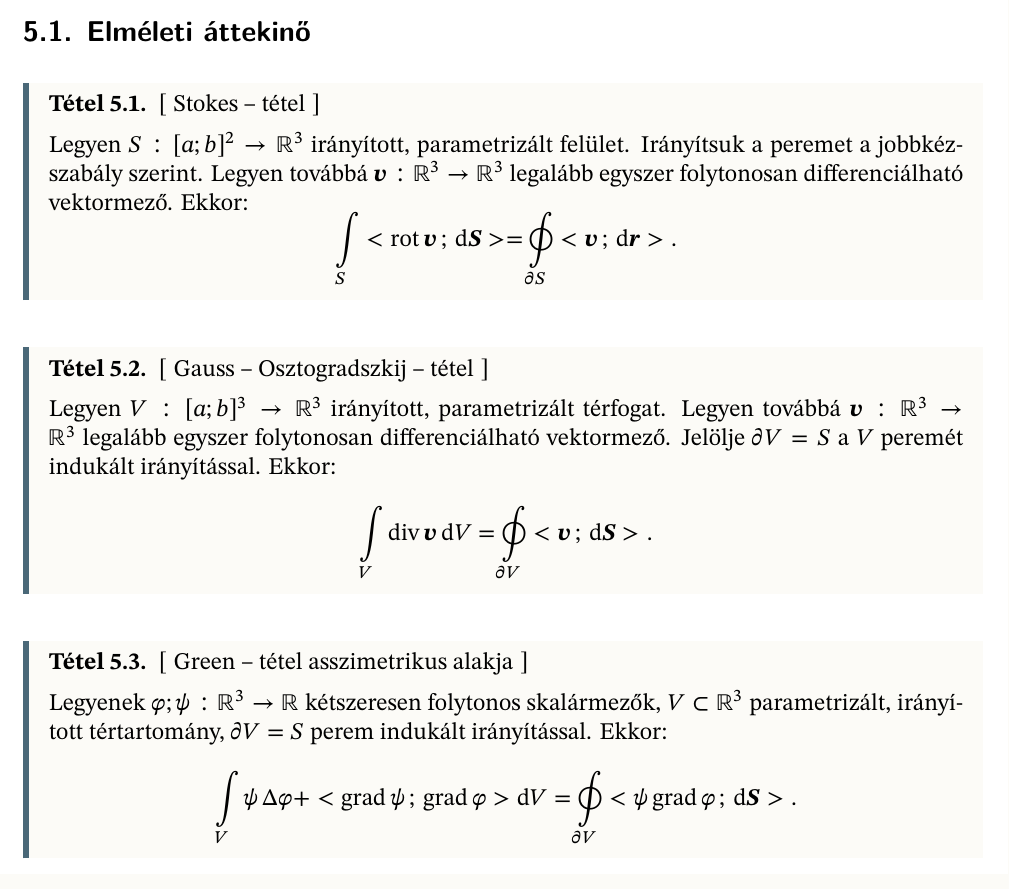
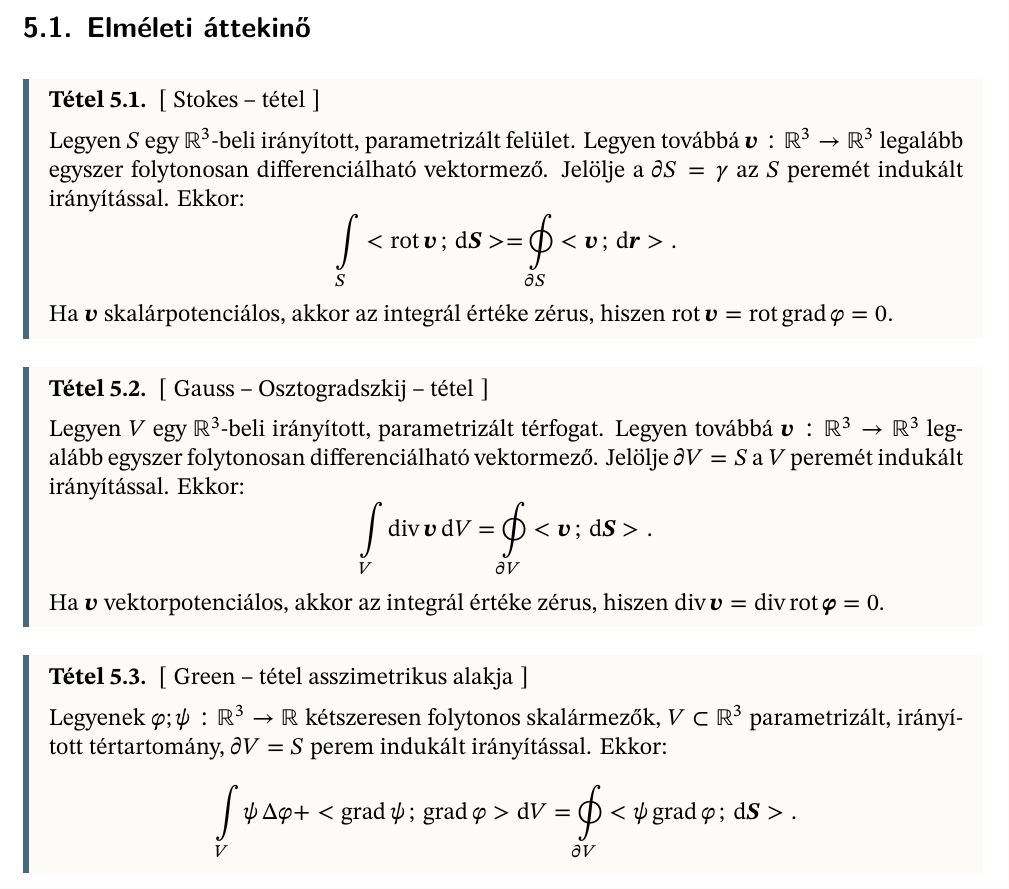
Before and after one commit to tibi1220/math-docs, a LaTeX document (handout/G3/multivariable/integral-theorems.hu.tex): part of page 1 of 2, cut so that both start at the same text. Compiled offline with XeLaTeX.

Commit message:
Rephrase theorems

```diff
--- a/handout/G3/multivariable/integral-theorems.hu.tex
+++ b/handout/G3/multivariable/integral-theorems.hu.tex
@@ -28,31 +28,35 @@
 \vspace{1em}
 
 \begin{theorem}[Stokes -- tétel]
-  Legyen $S : [a;b]^2 \rightarrow \mathbb R^3$ irányított,
-  parametrizált felület. Irányítsuk a peremet a jobbkézszabály szerint.
+  Legyen $S$ egy $\mathbb R^3$-beli irányított, parametrizált felület.
   Legyen továbbá $\rvec v : \mathbb R^3 \rightarrow \mathbb R^3$ legalább
-  egyszer folytonosan differenciálható vektormező. Ekkor:
+  egyszer folytonosan differenciálható vektormező. Jelölje a $\partial S =
+    \gamma$ az $S$ peremét indukált irányítással. Ekkor:
   \[
     \int \limits_S \scalar{\rot \rvec v}{\diff \rvec S}
     =
     \oint \limits_{\partial S} \scalar{\rvec v}{\diff \rvec r}
     \text.
   \]
+  Ha $\rvec v$ skalárpotenciálos, akkor az integrál értéke zérus, hiszen
+  $\rot \rvec v = \rot \grad \varphi = \rvec 0$.
 \end{theorem}
 
 \vfill
 
 \begin{theorem}[Gauss -- Osztogradszkij -- tétel]
-  Legyen $V : [a;b]^3 \rightarrow \mathbb R^3$ irányított, parametrizált
-  térfogat. Legyen továbbá $\rvec v : \mathbb R^3 \rightarrow \mathbb R^3$
-  legalább egyszer folytonosan differenciálható vektormező. Jelölje
-  $\partial V = S$ a $V$ peremét indukált irányítással. Ekkor:
+  Legyen $V$ egy $\mathbb R^3$-beli irányított, parametrizált térfogat. Legyen
+  továbbá $\rvec v : \mathbb R^3 \rightarrow \mathbb R^3$ legalább egyszer
+  folytonosan differenciálható vektormező. Jelölje $\partial V = S$ a $V$
+  peremét indukált irányítással. Ekkor:
   \[
     \int \limits_V \Div \rvec v \, \diff V
     =
     \oint \limits_{\partial V} \scalar{\rvec v}{\diff \rvec S}
     \text.
   \]
+  Ha $\rvec v$ vektorpotenciálos, akkor az integrál értéke zérus, hiszen
+  $\Div \rvec v = \Div \rot \rvec \varphi = 0$.
 \end{theorem}
 
 \vfill
```
